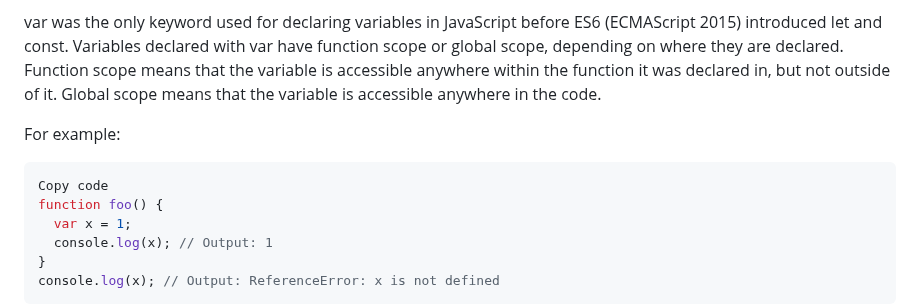
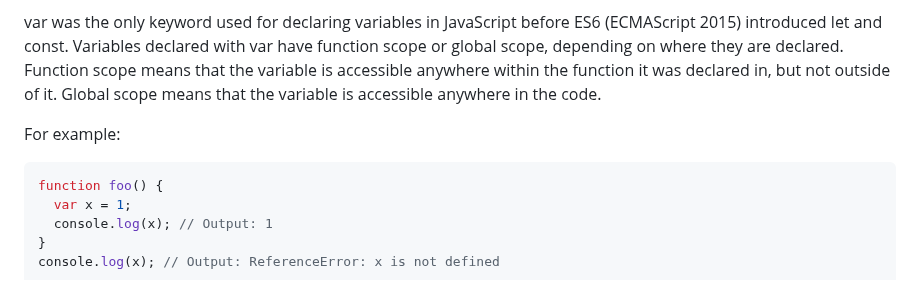
Before and after one commit to Abdelfattah27/AMIT-Python-Backend-Sessions, a Markdown page: JSSessions/Session2.md, the part around the change. Rendered like a GitHub page.

````diff
--- a/JSSessions/Session2.md
+++ b/JSSessions/Session2.md
@@ -36,7 +36,6 @@ var was the only keyword used for declaring variables in JavaScript before ES6 (
 For example:
 
 ```javascript
-Copy code
 function foo() {
   var x = 1;
   console.log(x); // Output: 1
````
Also changed, not shown: DatabaseSessions/Session4.md (added, +230 -0 lines).
